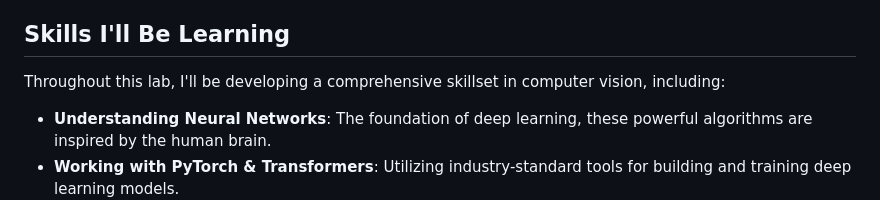
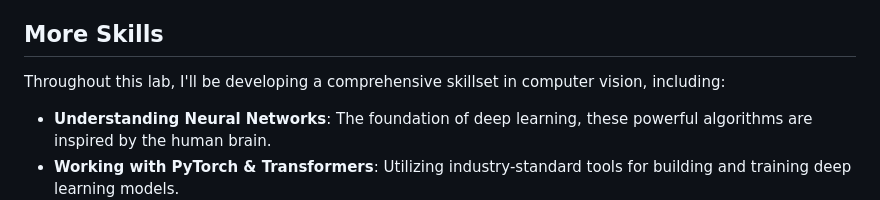
Before and after one commit to maxim-eyengue/WQU-Applied-AI-Lab, a Markdown page: README.md, the part around the change. Rendered like a GitHub page.

Commit message:
small text adjustment

```diff
--- a/README.md
+++ b/README.md
@@ -25,7 +25,7 @@ Here's a glimpse of the exciting projects I'll be working on:
 - **Medical Image Generation 🏥**: Using AI to generate medical images, which can be valuable for research and diagnostics.
 - **Meme Generator App 😂**:  Developing a fun meme generator app using stable diffusion models, demonstrating the creative potential of AI.
 
-## Skills I'll Be Learning
+## More Skills
 
 Throughout this lab, I'll be developing a comprehensive skillset in computer vision, including:
 
```
